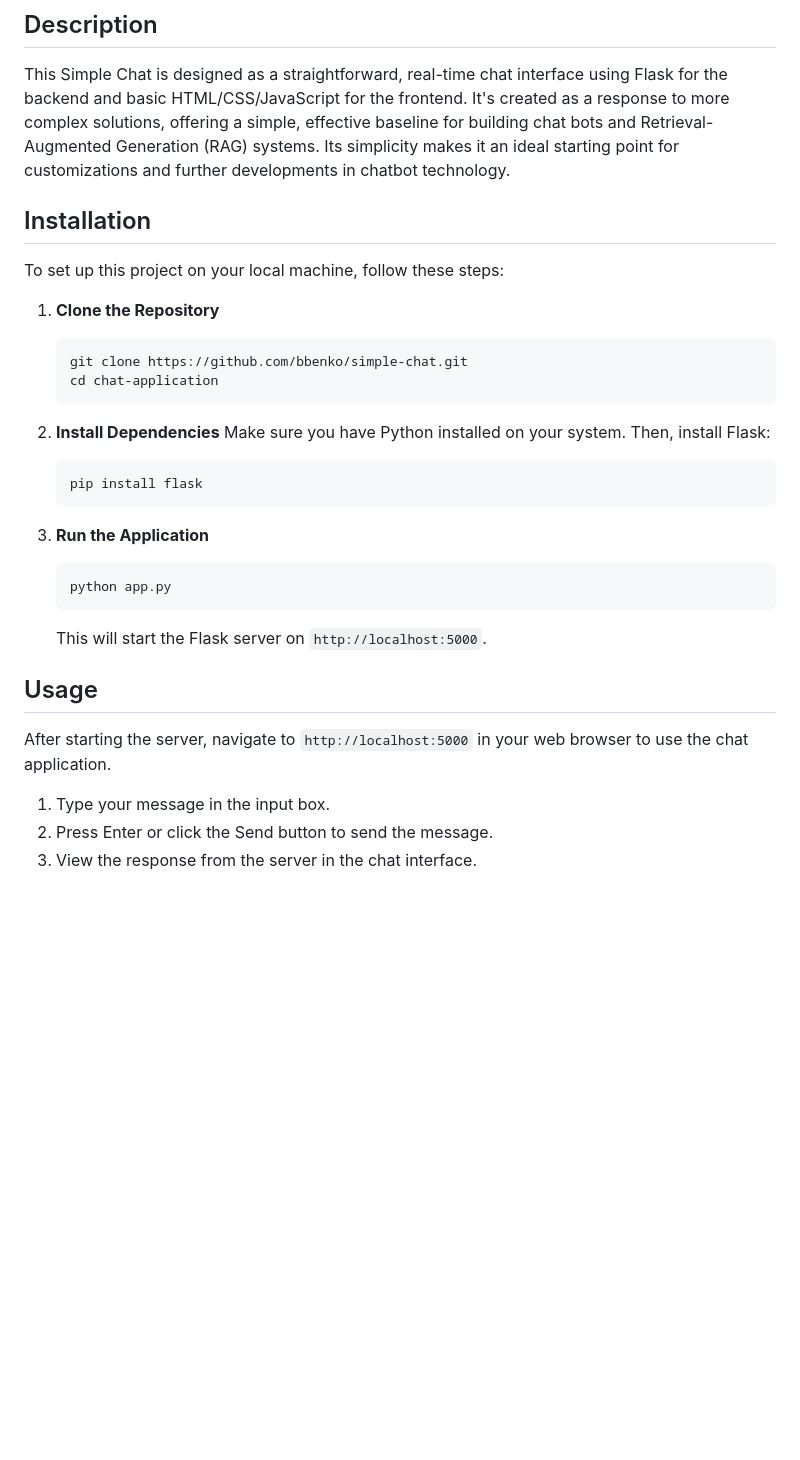
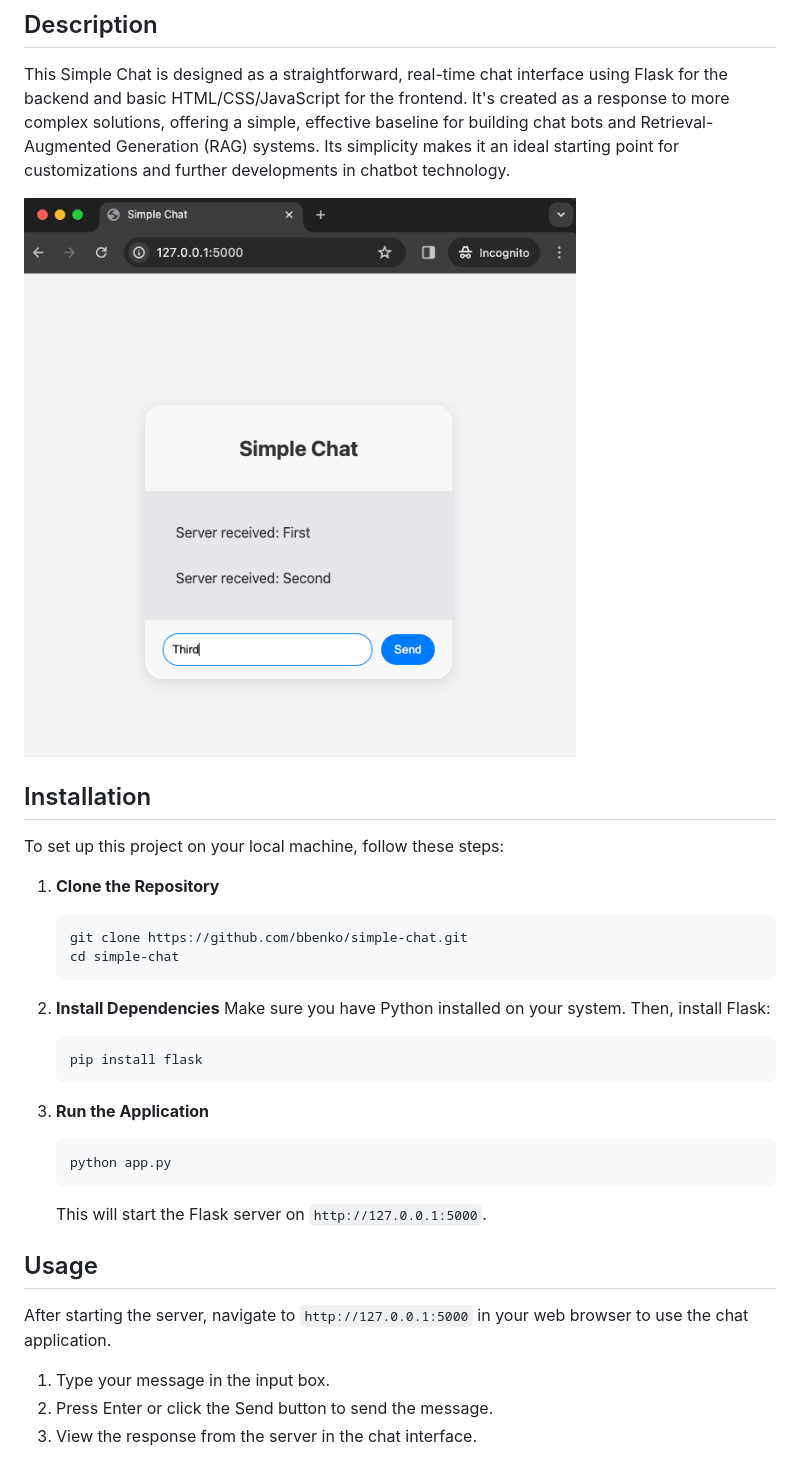
Before and after one commit to bbenko/simple-chat, a Markdown page: README.md, the part around the change. Rendered like a GitHub page; pictures changed too: simple_chat.png (added); blank space fills up the shorter version.

Commit message:
Updated readme. Added screenshot.

````diff
--- a/README.md
+++ b/README.md
@@ -3,6 +3,8 @@
 
 ## Description
 This Simple Chat is designed as a straightforward, real-time chat interface using Flask for the backend and basic HTML/CSS/JavaScript for the frontend. It's created as a response to more complex solutions, offering a simple, effective baseline for building chat bots and Retrieval-Augmented Generation (RAG) systems. Its simplicity makes it an ideal starting point for customizations and further developments in chatbot technology.
+
+![Simple Chat](simple_chat.png)
 
 ## Installation
 To set up this project on your local machine, follow these steps:
@@ -10,7 +12,7 @@ To set up this project on your local machine, follow these steps:
 1. **Clone the Repository**
    ```bash
    git clone https://github.com/bbenko/simple-chat.git
-   cd chat-application
+   cd simple-chat
    ```
 
 2. **Install Dependencies**
@@ -23,10 +25,10 @@ To set up this project on your local machine, follow these steps:
    ```bash
    python app.py
    ```
-   This will start the Flask server on `http://localhost:5000`.
+   This will start the Flask server on `http://127.0.0.1:5000`.
 
 ## Usage
-After starting the server, navigate to `http://localhost:5000` in your web browser to use the chat application.
+After starting the server, navigate to `http://127.0.0.1:5000` in your web browser to use the chat application.
 
 1. Type your message in the input box.
 2. Press Enter or click the Send button to send the message.
````
